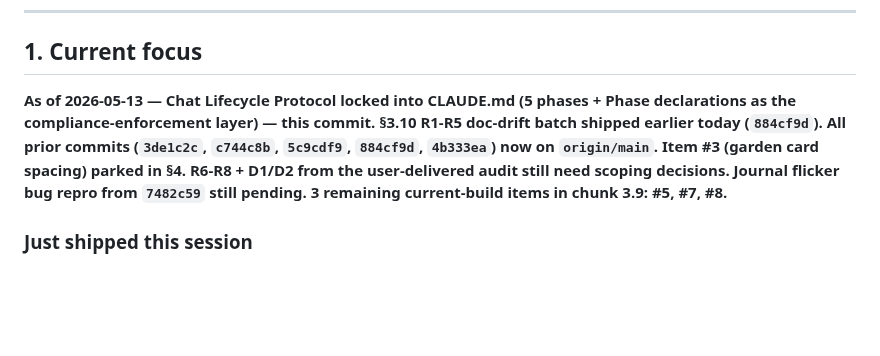
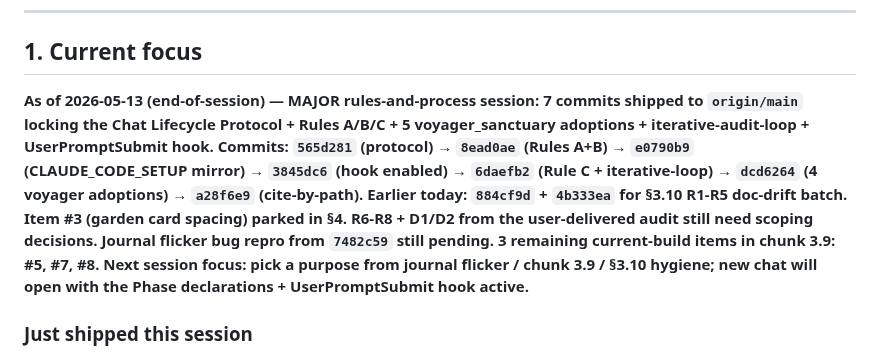
Before and after one commit to sydknee09-web/Garden-Tracker, a Markdown page: docs/ROADMAP.md, the part around the change. Rendered like a GitHub page; blank space fills up the shorter version.

Commit message:
docs: ROADMAP §1 lead-line — session end-of-day summary
7 commits to origin/main this session listed in §1 for next-session orientation. Next focus: pick a purpose from the queued list (journal flicker / chunk 3.9 / §3.10 hygiene).

Co-Authored-By: Claude Opus 4.7 (1M context) <noreply@anthropic.com>

```diff
--- a/docs/ROADMAP.md
+++ b/docs/ROADMAP.md
@@ -14,7 +14,7 @@
 
 ## 1. Current focus
 
-**As of 2026-05-13 — Chat Lifecycle Protocol locked into CLAUDE.md (5 phases + Phase declarations as the compliance-enforcement layer) — this commit. §3.10 R1-R5 doc-drift batch shipped earlier today (`884cf9d`). All prior commits (`3de1c2c`, `c744c8b`, `5c9cdf9`, `884cf9d`, `4b333ea`) now on `origin/main`. Item #3 (garden card spacing) parked in §4. R6-R8 + D1/D2 from the user-delivered audit still need scoping decisions. Journal flicker bug repro from `7482c59` still pending. 3 remaining current-build items in chunk 3.9: #5, #7, #8.**
+**As of 2026-05-13 (end-of-session) — MAJOR rules-and-process session: 7 commits shipped to `origin/main` locking the Chat Lifecycle Protocol + Rules A/B/C + 5 voyager_sanctuary adoptions + iterative-audit-loop + UserPromptSubmit hook. Commits: `565d281` (protocol) → `8ead0ae` (Rules A+B) → `e0790b9` (CLAUDE_CODE_SETUP mirror) → `3845dc6` (hook enabled) → `6daefb2` (Rule C + iterative-loop) → `dcd6264` (4 voyager adoptions) → `a28f6e9` (cite-by-path). Earlier today: `884cf9d` + `4b333ea` for §3.10 R1-R5 doc-drift batch. Item #3 (garden card spacing) parked in §4. R6-R8 + D1/D2 from the user-delivered audit still need scoping decisions. Journal flicker bug repro from `7482c59` still pending. 3 remaining current-build items in chunk 3.9: #5, #7, #8. **Next session focus:** pick a purpose from journal flicker / chunk 3.9 / §3.10 hygiene; new chat will open with the Phase declarations + UserPromptSubmit hook active.**
 
 ### Just shipped this session
 
```
